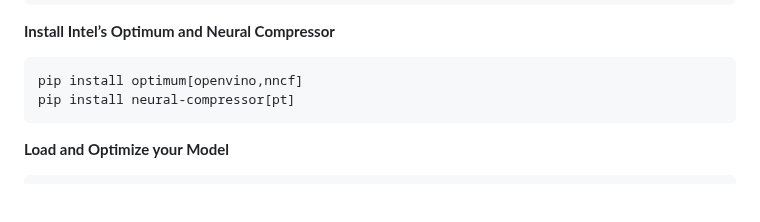
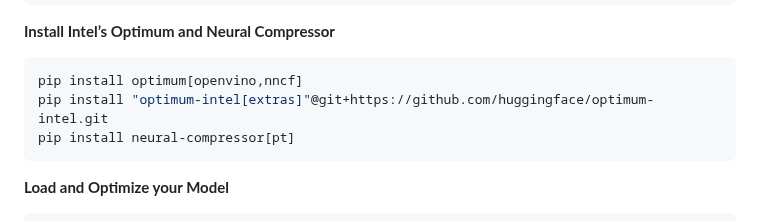
Before and after one commit to ArunKumar200510/Lead-Gen-Tool, a Markdown page: README.md, the part around the change. GitHub-like rendering; blank space fills up the shorter version.

````diff
--- a/README.md
+++ b/README.md
@@ -125,6 +125,7 @@ df = pd.read_csv(file_path)
 **Install Intel’s Optimum and Neural Compressor**
 ```bash
 pip install optimum[openvino,nncf]
+pip install "optimum-intel[extras]"@git+https://github.com/huggingface/optimum-intel.git
 pip install neural-compressor[pt]
 ```
 
````
